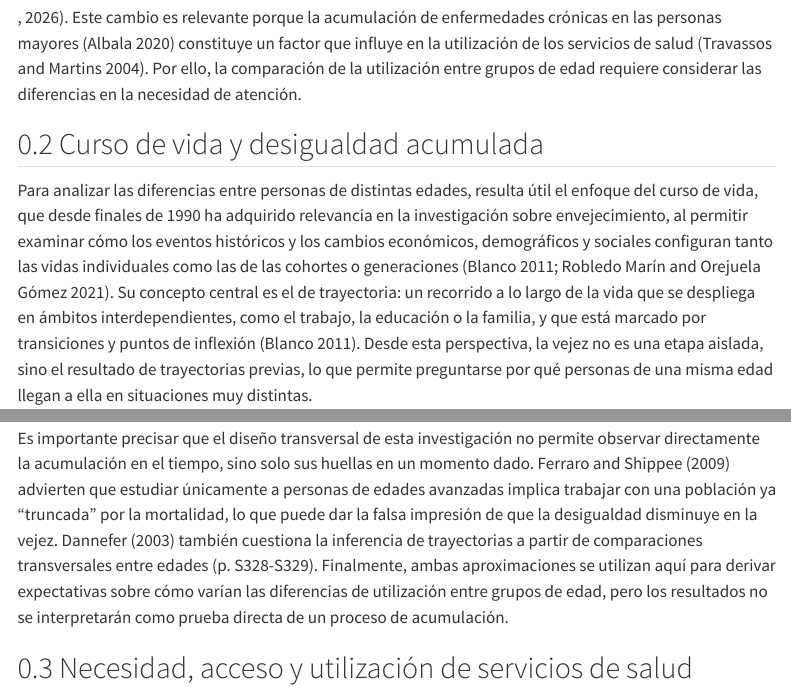
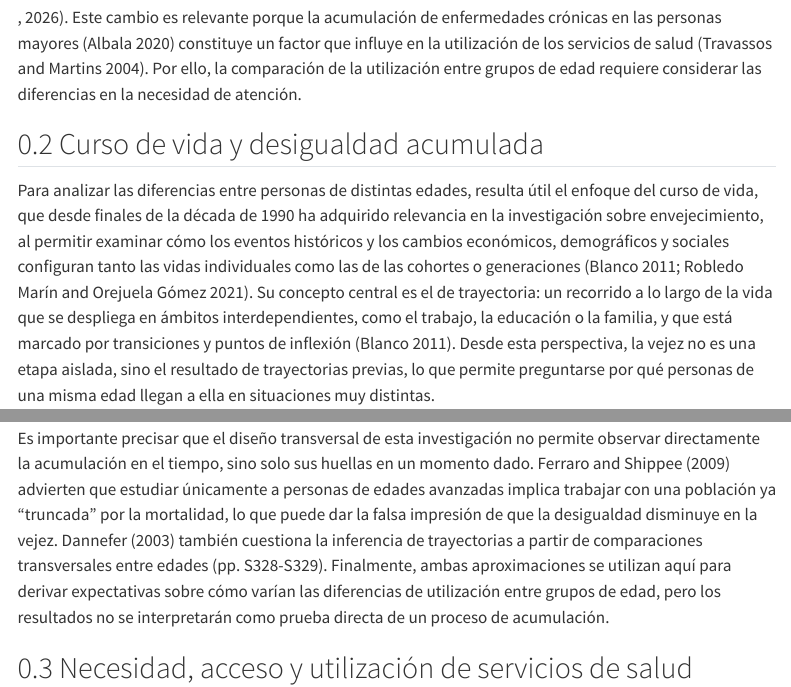
Before and after one commit to Amalia270/Tesis, a Quarto document (02-antecedentes-conceptuales.qmd): the page in a window 1100 px wide, from 1040 px down, and a second part further down, joined at a grey line. Rendered offline with R 4.5, knitr and Pandoc in place of Quarto, with nearby package versions; menus at the side of the page are left out.

Commit message:
redacción

```diff
--- a/02-antecedentes-conceptuales.qmd
+++ b/02-antecedentes-conceptuales.qmd
@@ -13,7 +13,7 @@ En paralelo, el país ha experimentado una transición epidemiológica en la que
 
 ## Curso de vida y desigualdad acumulada
 
-Para analizar las diferencias entre personas de distintas edades, resulta útil el enfoque del curso de vida, que desde finales de 1990 ha adquirido relevancia en la investigación sobre envejecimiento, al permitir examinar cómo los eventos históricos y los cambios económicos, demográficos y sociales configuran tanto las vidas individuales como las de las cohortes o generaciones [@blanco_enfoque_2011; @robledomarin_teorias_2021]. Su concepto central es el de trayectoria: un recorrido a lo largo de la vida que se despliega en ámbitos interdependientes, como el trabajo, la educación o la familia, y que está marcado por transiciones y puntos de inflexión [@blanco_enfoque_2011]. Desde esta perspectiva, la vejez no es una etapa aislada, sino el resultado de trayectorias previas, lo que permite preguntarse por qué personas de una misma edad llegan a ella en situaciones muy distintas.
+Para analizar las diferencias entre personas de distintas edades, resulta útil el enfoque del curso de vida, que desde finales de la década de 1990 ha adquirido relevancia en la investigación sobre envejecimiento, al permitir examinar cómo los eventos históricos y los cambios económicos, demográficos y sociales configuran tanto las vidas individuales como las de las cohortes o generaciones [@blanco_enfoque_2011; @robledomarin_teorias_2021]. Su concepto central es el de trayectoria: un recorrido a lo largo de la vida que se despliega en ámbitos interdependientes, como el trabajo, la educación o la familia, y que está marcado por transiciones y puntos de inflexión [@blanco_enfoque_2011]. Desde esta perspectiva, la vejez no es una etapa aislada, sino el resultado de trayectorias previas, lo que permite preguntarse por qué personas de una misma edad llegan a ella en situaciones muy distintas.
 
 La teoría de la ventaja y desventaja acumulada (CAD) ofrece esa explicación. @dannefer_cumulative_2003 la define como una “tendencia sistémica a la divergencia interindividual” en características como el dinero, la salud o el estatus a medida que pasa el tiempo (p. S327). Su punto central es que esta divergencia no es una simple proyección de las posiciones iniciales, sino el resultado de la interacción de múltiples fuerzas, y que es una propiedad de colectividades, como las cohortes, más que de individuos aislados (p. S327). Por eso, las diferencias asociadas a la edad deben leerse como el producto de procesos que se acumulan a lo largo del curso de la vida.
 
@@ -21,7 +21,7 @@ La teoría de la ventaja y desventaja acumulada (CAD) ofrece esa explicación. @
 
 @dannefer_cumulative_2003 sostiene que el envejecimiento de cada cohorte implica la reproducción de desigualdades en salud, con prácticas de salud diferenciadas y acceso estratificado a la atención (p. S331). Señala también que dimensiones institucionales, independientes de las características individuales de las personas, inciden en factores como los ingresos, la estabilidad laboral y el acceso a la salud (p. S332). Esta idea se puede visualizar para el caso chileno en donde un sistema de salud segmentado entre Fonasa e Isapres funciona como una estructura que distribuye de manera diferenciada las oportunidades de acceso y utilización [@bassdelcampo_universalizacion_2025], de modo que las ventajas y desventajas acumuladas previamente se traducen en formas distintas de relacionarse con el sistema en la vejez.
 
-Es importante precisar que el diseño transversal de esta investigación no permite observar directamente la acumulación en el tiempo, sino solo sus huellas en un momento dado. @ferraro_aging_2009 advierten que estudiar únicamente a personas de edades avanzadas implica trabajar con una población ya “truncada” por la mortalidad, lo que puede dar la falsa impresión de que la desigualdad disminuye en la vejez. @dannefer_cumulative_2003 también cuestiona la inferencia de trayectorias a partir de comparaciones transversales entre edades (p. S328-S329). Finalmente, ambas aproximaciones se utilizan aquí para derivar expectativas sobre cómo varían las diferencias de utilización entre grupos de edad, pero los resultados no se interpretarán como prueba directa de un proceso de acumulación.
+Es importante precisar que el diseño transversal de esta investigación no permite observar directamente la acumulación en el tiempo, sino solo sus huellas en un momento dado. @ferraro_aging_2009 advierten que estudiar únicamente a personas de edades avanzadas implica trabajar con una población ya “truncada” por la mortalidad, lo que puede dar la falsa impresión de que la desigualdad disminuye en la vejez. @dannefer_cumulative_2003 también cuestiona la inferencia de trayectorias a partir de comparaciones transversales entre edades (pp. S328-S329). Finalmente, ambas aproximaciones se utilizan aquí para derivar expectativas sobre cómo varían las diferencias de utilización entre grupos de edad, pero los resultados no se interpretarán como prueba directa de un proceso de acumulación.
 
 ## Necesidad, acceso y utilización de servicios de salud
 
```
